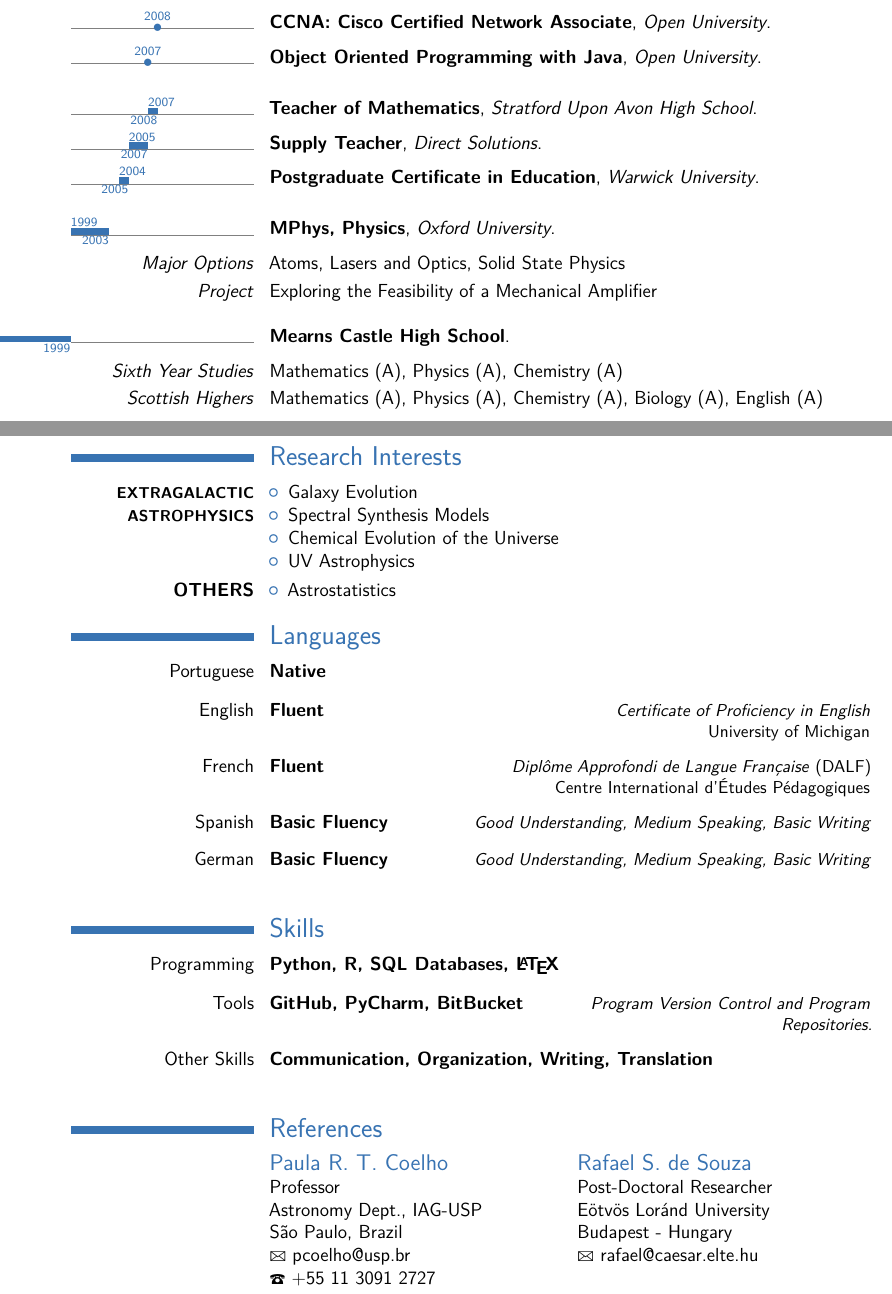
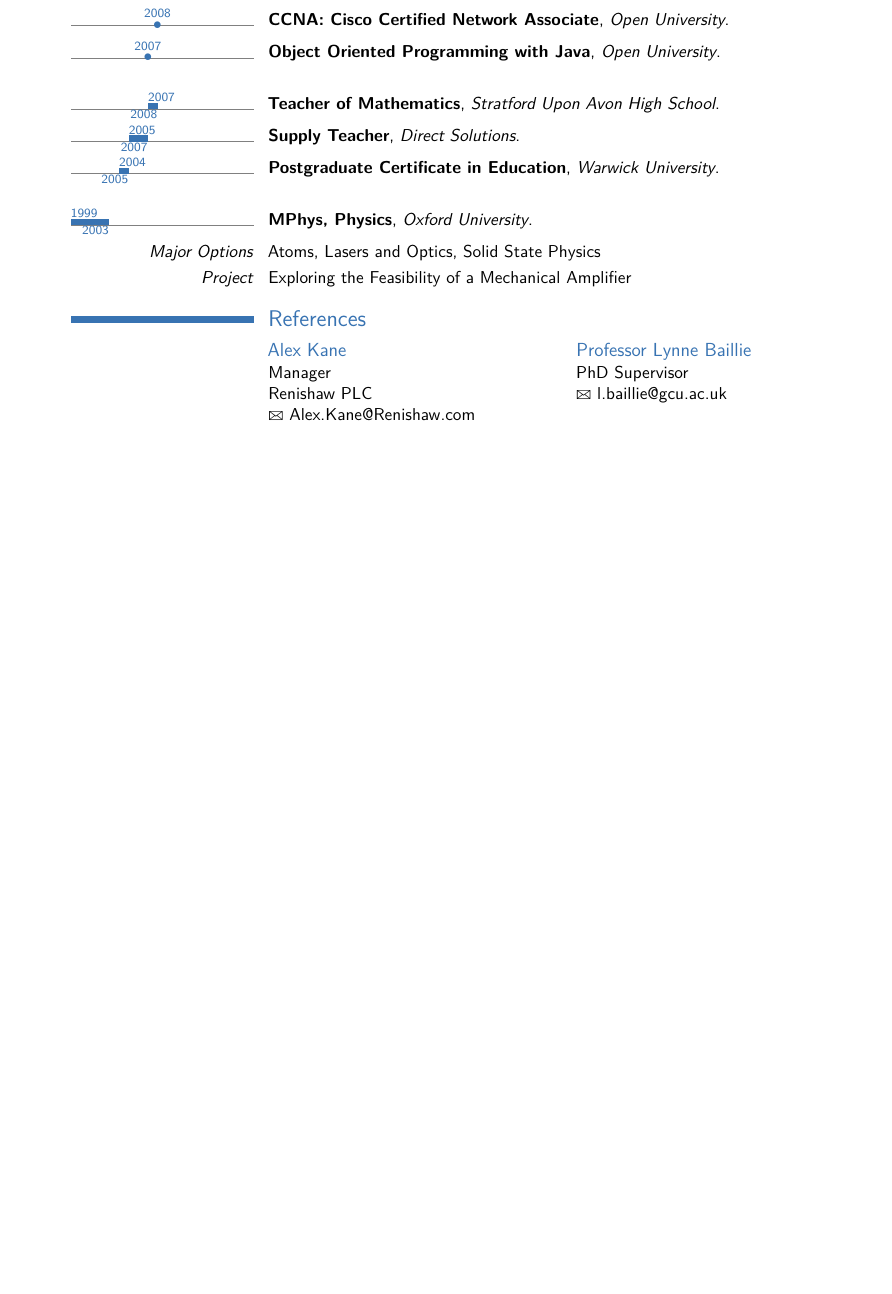
Before and after one commit to blind-io/LatexCV, a LaTeX CV (source/main.tex): two parts of pages 2 and 3 of 3 before the commit and part of page 2 of 2 after it, the two joined at a grey line, cut so that both start at the same text, the shorter picture padded with empty space. Compiled offline with pdfLaTeX.

Commit message:
Complete-ish, better formatting

```diff
--- a/source/main.tex
+++ b/source/main.tex
@@ -8,7 +8,7 @@
 % https://www.ctan.org/tex-archive/macros/latex/contrib/moderncv
 %%%%%%%%%%%%%%%%%%%%%%%%%%%%%%%%%%%%%%%%%%%%%%%%%%%%%%%%%%%%%%%%%%%%%
 
-\documentclass[12pt, a4paper, sans]{moderncv}
+\documentclass[11pt, a4paper, sans]{moderncv}
 \moderncvstyle{classic}
 \moderncvcolor{blue}
 \usepackage[utf8]{inputenc}
@@ -163,68 +173,12 @@
 \cvitem{\textit{Project}}{Exploring the Feasibility of a Mechanical Amplifier}
 
 
-\bigskip
-\tlcventry{}{1999}{Mearns Castle High School}{}{}{}{}
-\cvitem{\textit{Sixth Year Studies}}{Mathematics (A), Physics (A), Chemistry (A)}
-\cvitem{\textit{Scottish Highers}}{Mathematics (A), Physics (A), Chemistry (A), Biology (A), English (A)}
+%\bigskip
+%\tlcventry{}{1999}{Mearns Castle High School}{}{}{}{}
+%\cvitem{\textit{Sixth Year Studies}}{Mathematics (A), Physics (A), Chemistry (A)}
+%\cvitem{\textit{Scottish Highers}}{Mathematics (A), Physics (A), Chemistry (A), Biology (A), English (A)}
 
 
-
-
-
-\section{Research Interests}
-
-\cvitem{\textbf{\footnotesize{EXTRAGALACTIC ASTROPHYSICS}}}{
-    \begin{itemize}
-    \item Galaxy Evolution
-    \item Spectral Synthesis Models
-    \item Chemical Evolution of the Universe
-    \item UV Astrophysics
-    \end{itemize}
-    }
-
-\cvitem{\textbf{OTHERS}}{
-    \begin{itemize}
-    \item Astrostatistics
-    \end{itemize}
-    }
-
-
-
-\section{Languages}
-\cvitemwithcomment{Portuguese}{Native}{}
-
-\medskip
-
-\cvitemwithcomment{English}{Fluent}{Certificate of Proficiency in English \\ \emph{University of Michigan}}
-
-\medskip
-
-\cvitemwithcomment{French}{Fluent}{Diplôme Approfondi de Langue Française \emph{(DALF)} \\ \emph{Centre International d’Études Pédagogiques}}
-
-\medskip
-
-\cvitemwithcomment{Spanish}{Basic Fluency}{Good Understanding, Medium Speaking, Basic Writing}
-
-\medskip
-
-\cvitemwithcomment{German}{Basic Fluency}{Good Understanding, Medium Speaking, Basic Writing}
-
-\bigskip
-
-\section{Skills}
-
-\cvitemwithcomment{Programming}{Python, R, SQL Databases, \LaTeX}{}
-
-\medskip
-
-\cvitemwithcomment{Tools}{GitHub, PyCharm, BitBucket}{Program Version Control and Program Repositories.}
-
-\medskip
-
-\cvitemwithcomment{Other Skills}{Communication, Organization, Writing, Translation}{}
-
-\bigskip
 
 
 
@@ -234,8 +188,14 @@
 \section{References}
 
 \begin{cvcolumns}
-    \cvcolumn{Paula R. T. Coelho}{Professor \\ Astronomy Dept., IAG-USP \\ São Paulo, Brazil \\ \emailsymbol pcoelho@usp.br \\ \phonesymbol +55 11 3091 2727}
-    \cvcolumn{Rafael S. de Souza}{Post-Doctoral Researcher \\ Eötvös Loránd University \\ Budapest - Hungary \\ \emailsymbol rafael@caesar.elte.hu }
+    \cvcolumn{Alex Kane }{
+    	Manager\\
+    	Renishaw PLC\\
+    	\emailsymbol Alex.Kane@Renishaw.com
+    	}
+    \cvcolumn{Professor Lynne Baillie}{
+    	PhD Supervisor \\
+    	 \emailsymbol l.baillie@gcu.ac.uk }
 \end{cvcolumns}
 
 
```
Also changed, not shown: source/main.pdf, source/main.tex (34 more changed lines), 4 other files. Lines whose indentation alone changed are shown as unchanged.
